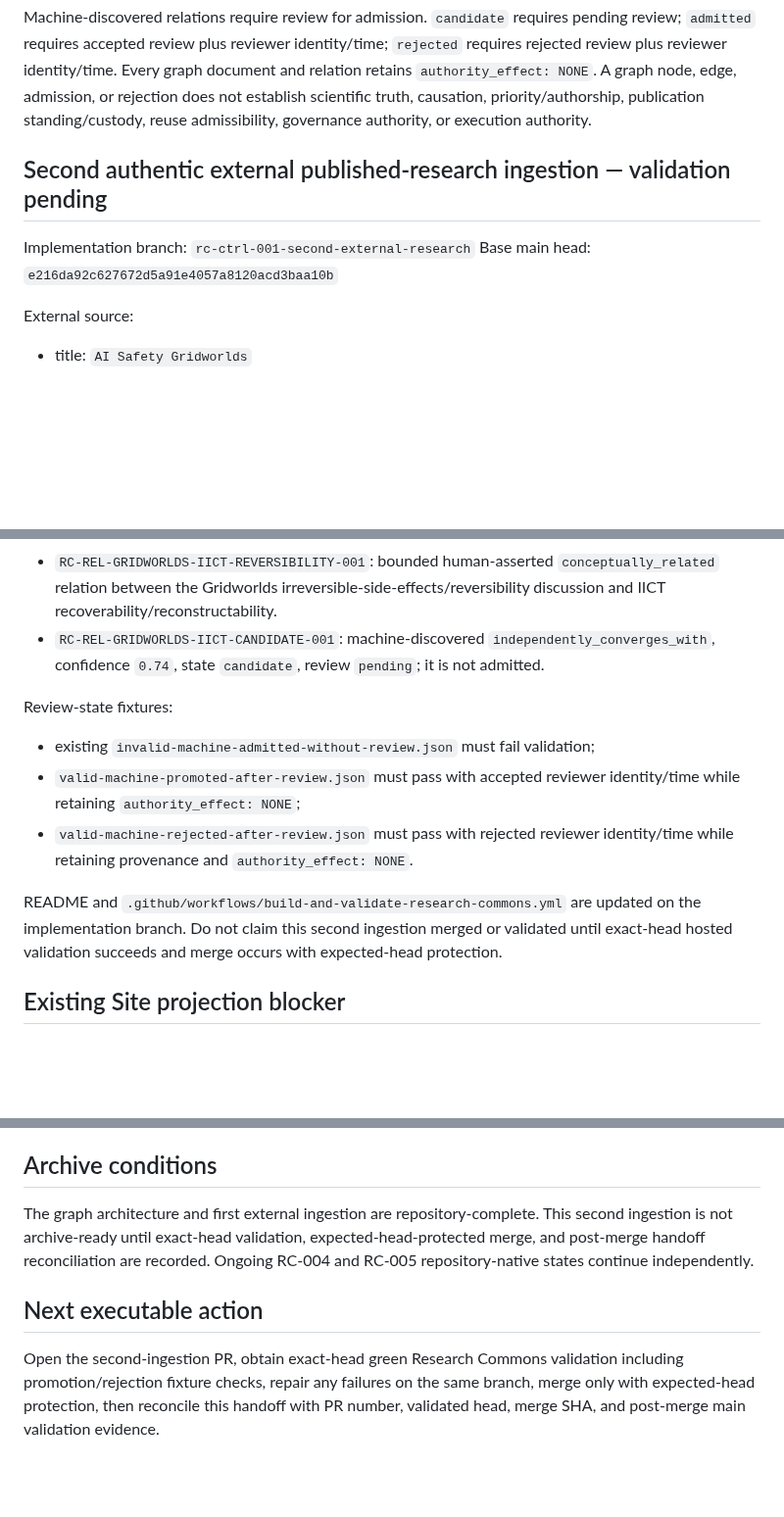
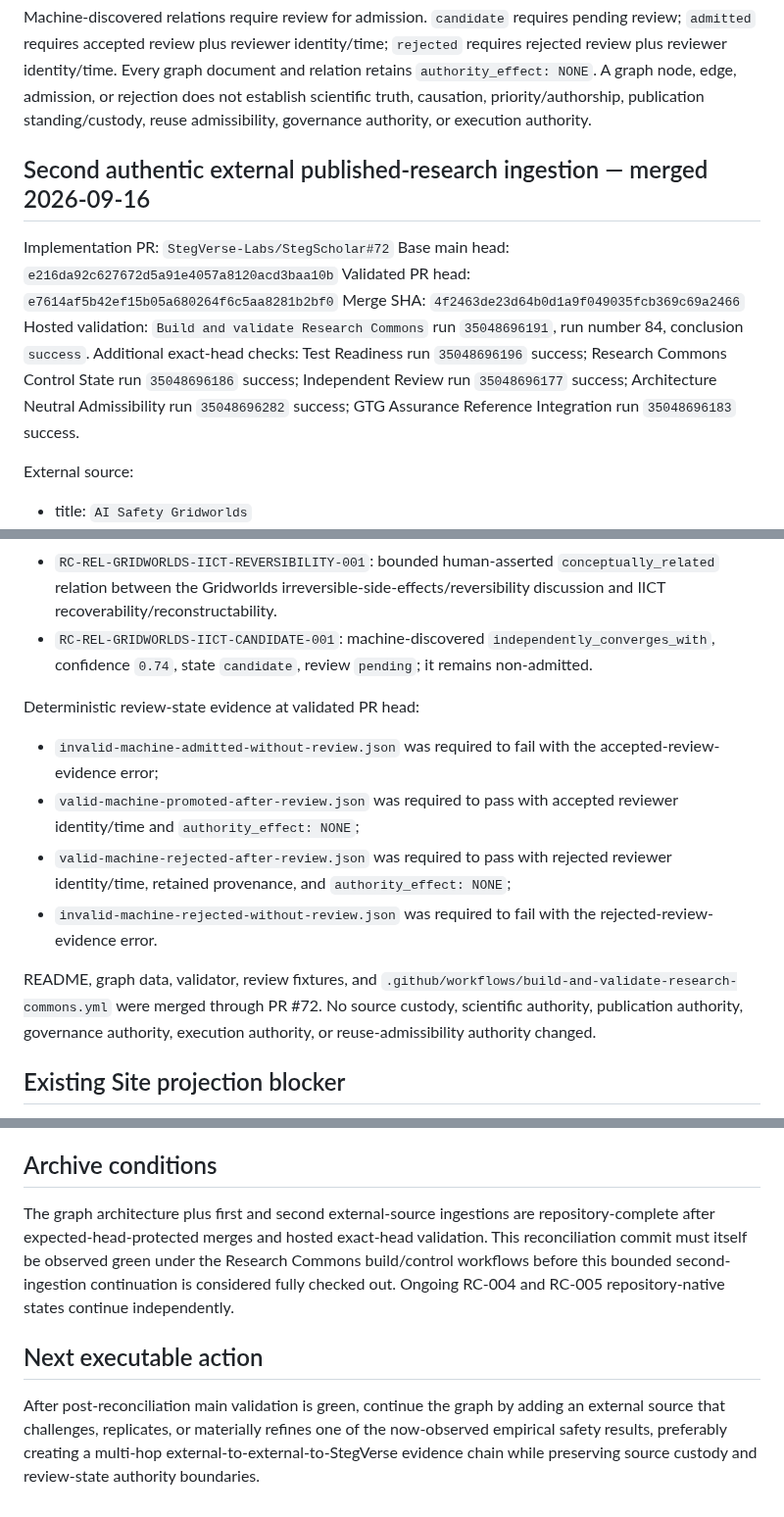
Before and after one commit to StegVerse-Labs/StegScholar, a Markdown page: RESEARCH_COMMONS_MIRROR_HANDOFF.md, 3 parts joined by grey strips. Shown at 98% size. Rendered like a GitHub page; blank space fills up the shorter version.

Commit message:
Reconcile second external research ingestion evidence

```diff
--- a/RESEARCH_COMMONS_MIRROR_HANDOFF.md
+++ b/RESEARCH_COMMONS_MIRROR_HANDOFF.md
@@ -43,10 +43,14 @@ Supported relations include `cites`, `supports`, `corroborates`, `contradicts`,
 
 Machine-discovered relations require review for admission. `candidate` requires pending review; `admitted` requires accepted review plus reviewer identity/time; `rejected` requires rejected review plus reviewer identity/time. Every graph document and relation retains `authority_effect: NONE`. A graph node, edge, admission, or rejection does not establish scientific truth, causation, priority/authorship, publication standing/custody, reuse admissibility, governance authority, or execution authority.
 
-## Second authentic external published-research ingestion — validation pending
+## Second authentic external published-research ingestion — merged 2026-09-16
 
-Implementation branch: `rc-ctrl-001-second-external-research`
+Implementation PR: `StegVerse-Labs/StegScholar#72`
 Base main head: `e216da92c627672d5a91e4057a8120acd3baa10b`
+Validated PR head: `e7614af5b42ef15b05a680264f6c5aa8281b2bf0`
+Merge SHA: `4f2463de23d64b0d1a9f049035fcb369c69a2466`
+Hosted validation: `Build and validate Research Commons` run `35048696191`, run number 84, conclusion `success`.
+Additional exact-head checks: Test Readiness run `35048696196` success; Research Commons Control State run `35048696186` success; Independent Review run `35048696177` success; Architecture Neutral Admissibility run `35048696282` success; GTG Assurance Reference Integration run `35048696183` success.
 
 External source:
 - title: `AI Safety Gridworlds`
@@ -63,14 +67,15 @@ Source-grounded graph relations:
 - `RC-REL-GRIDWORLDS-CITES-CONCRETE-001`: explicit-source `cites` from `AI Safety Gridworlds` to `Concrete Problems in AI Safety`; the source text explicitly cites Amodei et al. 2016.
 - `RC-REL-GRIDWORLDS-EXTENDS-SAFE-EXPLORATION-001`: bounded human-asserted `extends` relation because the later paper cites the earlier technical agenda, implements dedicated safety environments including safe exploration, and evaluates A2C/Rainbow; this records operationalization/empirical treatment, not proof or successful solution.
 - `RC-REL-GRIDWORLDS-IICT-REVERSIBILITY-001`: bounded human-asserted `conceptually_related` relation between the Gridworlds irreversible-side-effects/reversibility discussion and IICT recoverability/reconstructability.
-- `RC-REL-GRIDWORLDS-IICT-CANDIDATE-001`: machine-discovered `independently_converges_with`, confidence `0.74`, state `candidate`, review `pending`; it is not admitted.
+- `RC-REL-GRIDWORLDS-IICT-CANDIDATE-001`: machine-discovered `independently_converges_with`, confidence `0.74`, state `candidate`, review `pending`; it remains non-admitted.
 
-Review-state fixtures:
-- existing `invalid-machine-admitted-without-review.json` must fail validation;
-- `valid-machine-promoted-after-review.json` must pass with accepted reviewer identity/time while retaining `authority_effect: NONE`;
-- `valid-machine-rejected-after-review.json` must pass with rejected reviewer identity/time while retaining provenance and `authority_effect: NONE`.
+Deterministic review-state evidence at validated PR head:
+- `invalid-machine-admitted-without-review.json` was required to fail with the accepted-review-evidence error;
+- `valid-machine-promoted-after-review.json` was required to pass with accepted reviewer identity/time and `authority_effect: NONE`;
+- `valid-machine-rejected-after-review.json` was required to pass with rejected reviewer identity/time, retained provenance, and `authority_effect: NONE`;
+- `invalid-machine-rejected-without-review.json` was required to fail with the rejected-review-evidence error.
 
-README and `.github/workflows/build-and-validate-research-commons.yml` are updated on the implementation branch. Do not claim this second ingestion merged or validated until exact-head hosted validation succeeds and merge occurs with expected-head protection.
+README, graph data, validator, review fixtures, and `.github/workflows/build-and-validate-research-commons.yml` were merged through PR #72. No source custody, scientific authority, publication authority, governance authority, execution authority, or reuse-admissibility authority changed.
 
 ## Existing Site projection blocker
 
@@ -112,8 +117,8 @@ python research_commons/tools/check_research_commons_control_state.py
 
 ## Archive conditions
 
-The graph architecture and first external ingestion are repository-complete. This second ingestion is not archive-ready until exact-head validation, expected-head-protected merge, and post-merge handoff reconciliation are recorded. Ongoing RC-004 and RC-005 repository-native states continue independently.
+The graph architecture plus first and second external-source ingestions are repository-complete after expected-head-protected merges and hosted exact-head validation. This reconciliation commit must itself be observed green under the Research Commons build/control workflows before this bounded second-ingestion continuation is considered fully checked out. Ongoing RC-004 and RC-005 repository-native states continue independently.
 
 ## Next executable action
 
-Open the second-ingestion PR, obtain exact-head green Research Commons validation including promotion/rejection fixture checks, repair any failures on the same branch, merge only with expected-head protection, then reconcile this handoff with PR number, validated head, merge SHA, and post-merge main validation evidence.
+After post-reconciliation main validation is green, continue the graph by adding an external source that challenges, replicates, or materially refines one of the now-observed empirical safety results, preferably creating a multi-hop external-to-external-to-StegVerse evidence chain while preserving source custody and review-state authority boundaries.
```
